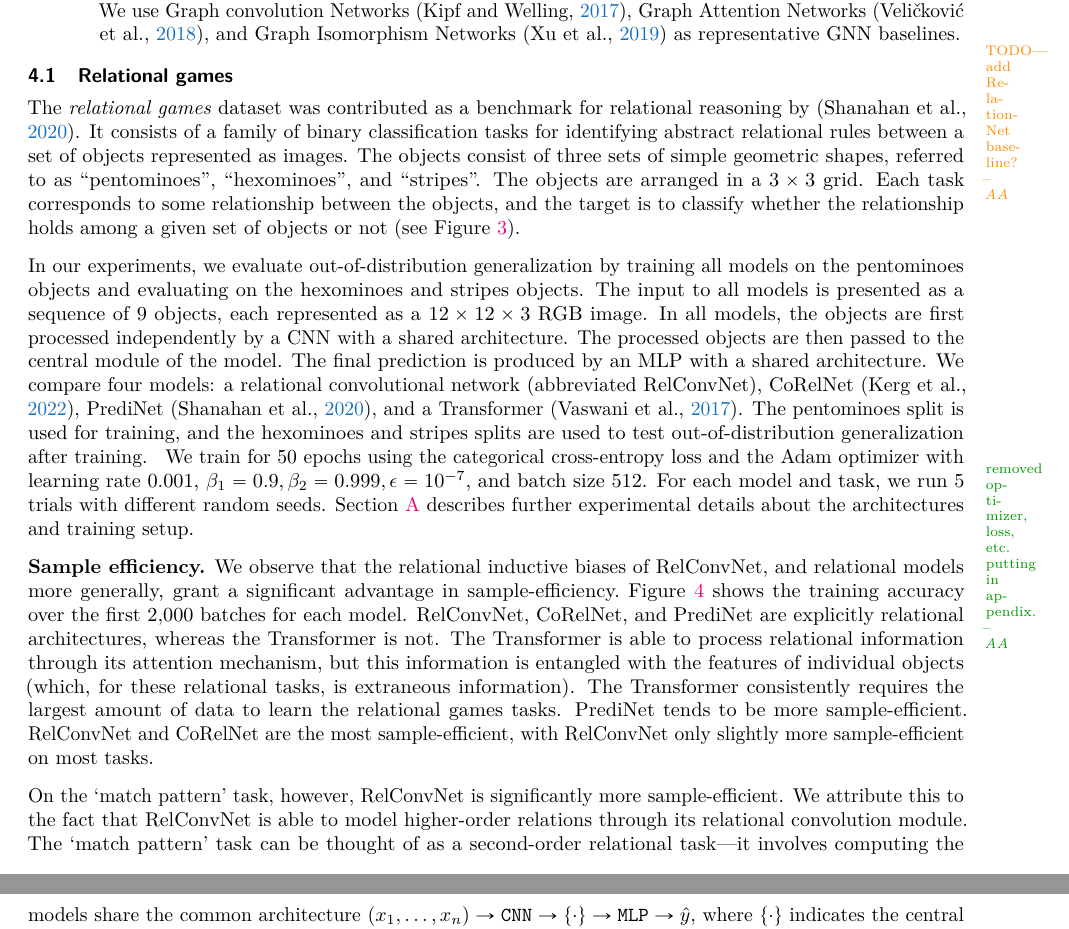
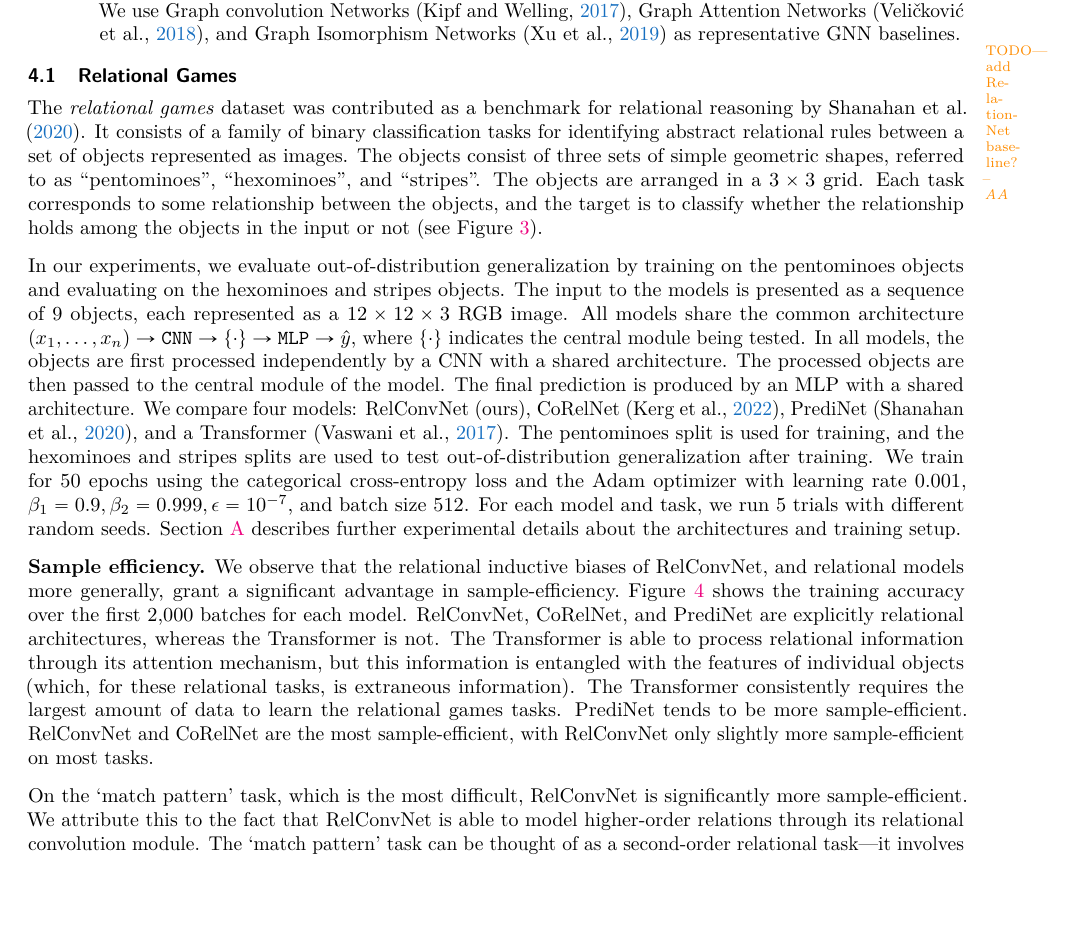
Before and after one commit to Awni00/relational-convolutions, a LaTeX paper (tmlr/main.tex, which reads tmlr/experiments_relational_games.tex): two parts of pages 7 and 10 of 22 before the commit and part of page 7 of 22 after it, the two joined at a grey line, cut so that both start at the same text. Compiled offline with pdfLaTeX.

Commit message:
minor revisions to rel games experiments section

```diff
--- a/tmlr/experiments_relational_games.tex
+++ b/tmlr/experiments_relational_games.tex
@@ -1,11 +1,10 @@
-\subsection{Relational games}\label{ssec:exp_relational_games}
+\subsection{Relational Games}\label{ssec:exp_relational_games}
 
-The \textit{relational games} dataset was contributed as a benchmark for relational reasoning by~\citep{shanahanExplicitlyRelationalNeural}. It consists of a family of binary classification tasks for identifying abstract relational rules between a set of objects represented as images. The objects consist of three sets of simple geometric shapes, referred to as ``pentominoes'', ``hexominoes'', and ``stripes''. The objects are arranged in a $3 \times 3$ grid. Each task corresponds to some relationship between the objects, and the target is to classify whether the relationship holds among a given set of objects or not (see~\Cref{fig:relational_games_dataset}).
+The \textit{relational games} dataset was contributed as a benchmark for relational reasoning by~\citet{shanahanExplicitlyRelationalNeural}. It consists of a family of binary classification tasks for identifying abstract relational rules between a set of objects represented as images. The objects consist of three sets of simple geometric shapes, referred to as ``pentominoes'', ``hexominoes'', and ``stripes''. The objects are arranged in a $3 \times 3$ grid. Each task corresponds to some relationship between the objects, and the target is to classify whether the relationship holds among the objects in the input or not (see~\Cref{fig:relational_games_dataset}).
 
-In our experiments, we evaluate out-of-distribution generalization by training all models on the pentominoes objects and evaluating on the hexominoes and stripes objects. The input to all models is presented as a sequence of $9$ objects, each represented as a $12 \times 12 \times 3$ RGB image. In all models, the objects are first processed independently by a CNN with a shared architecture. The processed objects are then passed to the central module of the model. The final prediction is produced by an MLP with a shared architecture. We compare four models: a relational convolutional network (abbreviated RelConvNet), CoRelNet~\citep{kergNeuralArchitecture2022}, PrediNet~\citep{shanahanExplicitlyRelationalNeural}, and a Transformer~\citep{vaswani2017attention}. The pentominoes split is used for training,
+In our experiments, we evaluate out-of-distribution generalization by training on the pentominoes objects and evaluating on the hexominoes and stripes objects. The input to the models is presented as a sequence of $9$ objects, each represented as a $12 \times 12 \times 3$ RGB image. All models share the common architecture $(x_1, \ldots, x_n) \to \texttt{CNN} \to \{ \cdot \} \to \texttt{MLP} \to \hat{y}$, where $\{\cdot\}$ indicates the central module being tested. In all models, the objects are first processed independently by a CNN with a shared architecture. The processed objects are then passed to the central module of the model. The final prediction is produced by an MLP with a shared architecture. We compare four models: RelConvNet (ours), CoRelNet~\citep{kergNeuralArchitecture2022}, PrediNet~\citep{shanahanExplicitlyRelationalNeural}, and a Transformer~\citep{vaswani2017attention}. The pentominoes split is used for training,
 % We hold out 1000 samples for validation (during training) and 5000 samples for testing (after training), and use the rest as the training set. \awni{we don't show val or test accs on the pentos objects, so not relevant.}
 and the hexominoes and stripes splits are used to test out-of-distribution generalization after training.
-\aanote{removed optimizer, loss, etc. putting in appendix. }
 We train for 50 epochs using the categorical cross-entropy loss and the Adam optimizer with learning rate $0.001$, $\beta_1 = 0.9, \beta_2 = 0.999, \epsilon = 10^{-7}$, and batch size $512$. For each model and task, we run 5 trials with different random seeds.
 \Cref{sec:experiments_supplement} describes further experimental details about the architectures and training setup.
 
@@ -28,7 +27,7 @@ We train for 50 epochs using the categorical cross-entropy loss and the Adam opt
 
 \textbf{Sample efficiency.} We observe that the relational inductive biases of RelConvNet, and relational models more generally, grant a significant advantage in sample-efficiency.~\Cref{fig:training_curves} shows the training accuracy over the first 2,000 batches for each model. RelConvNet, CoRelNet, and PrediNet are explicitly relational architectures, whereas the Transformer is not. The Transformer is able to process relational information through its attention mechanism, but this information is entangled with the features of individual objects (which, for these relational tasks, is extraneous information). The Transformer consistently requires the largest amount of data to learn the relational games tasks. PrediNet tends to be more sample-efficient. RelConvNet and CoRelNet are the most sample-efficient, with RelConvNet only slightly more sample-efficient on most tasks.
 
-On the `match pattern' task, however, RelConvNet is significantly more sample-efficient. We attribute this to the fact that RelConvNet is able to model higher-order relations through its relational convolution module. The `match pattern' task can be thought of as a second-order relational task---it involves computing the relational pattern in each of two groups, and comparing the two relational patterns. The relational convolution module naturally models this kind of situation since it learns representations of the relational patterns within groups of objects. %The performance we observe here indicates that the relational games dataset is in some sense saturated by models like RelConvNet and CoRelNet and that more complex relational benchmarks are needed to evaluate the limits of these models.
+On the `match pattern' task, which is the most difficult, RelConvNet is significantly more sample-efficient. We attribute this to the fact that RelConvNet is able to model higher-order relations through its relational convolution module. The `match pattern' task can be thought of as a second-order relational task---it involves computing the relational pattern in each of two groups, and comparing the two relational patterns. The relational convolution module naturally models this kind of situation since it learns representations of the relational patterns within groups of objects. %The performance we observe here indicates that the relational games dataset is in some sense saturated by models like RelConvNet and CoRelNet and that more complex relational benchmarks are needed to evaluate the limits of these models.
 
 \begin{figure}[t]
     \centering
```
Also changed, not shown: tmlr/experiments_relational_games.tex (7 more changed lines).
